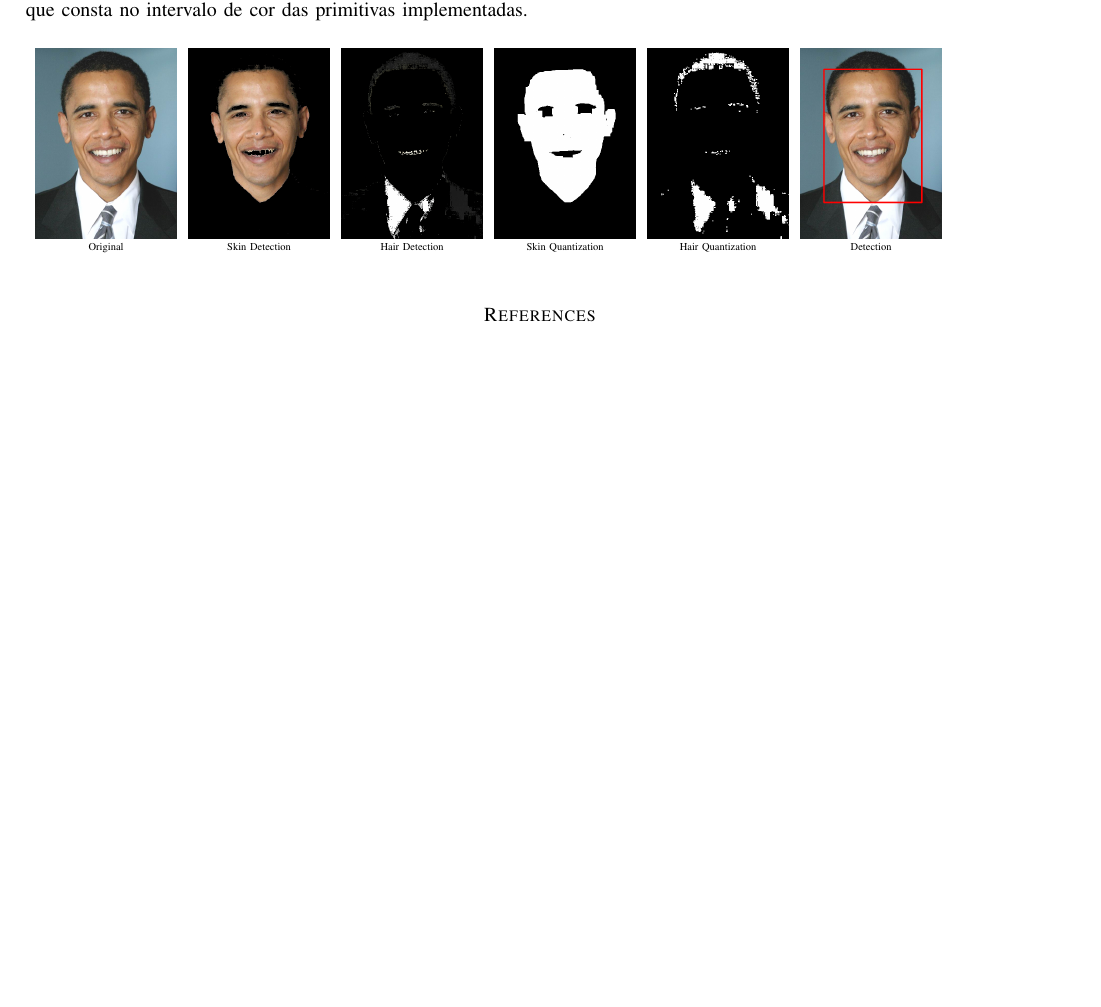
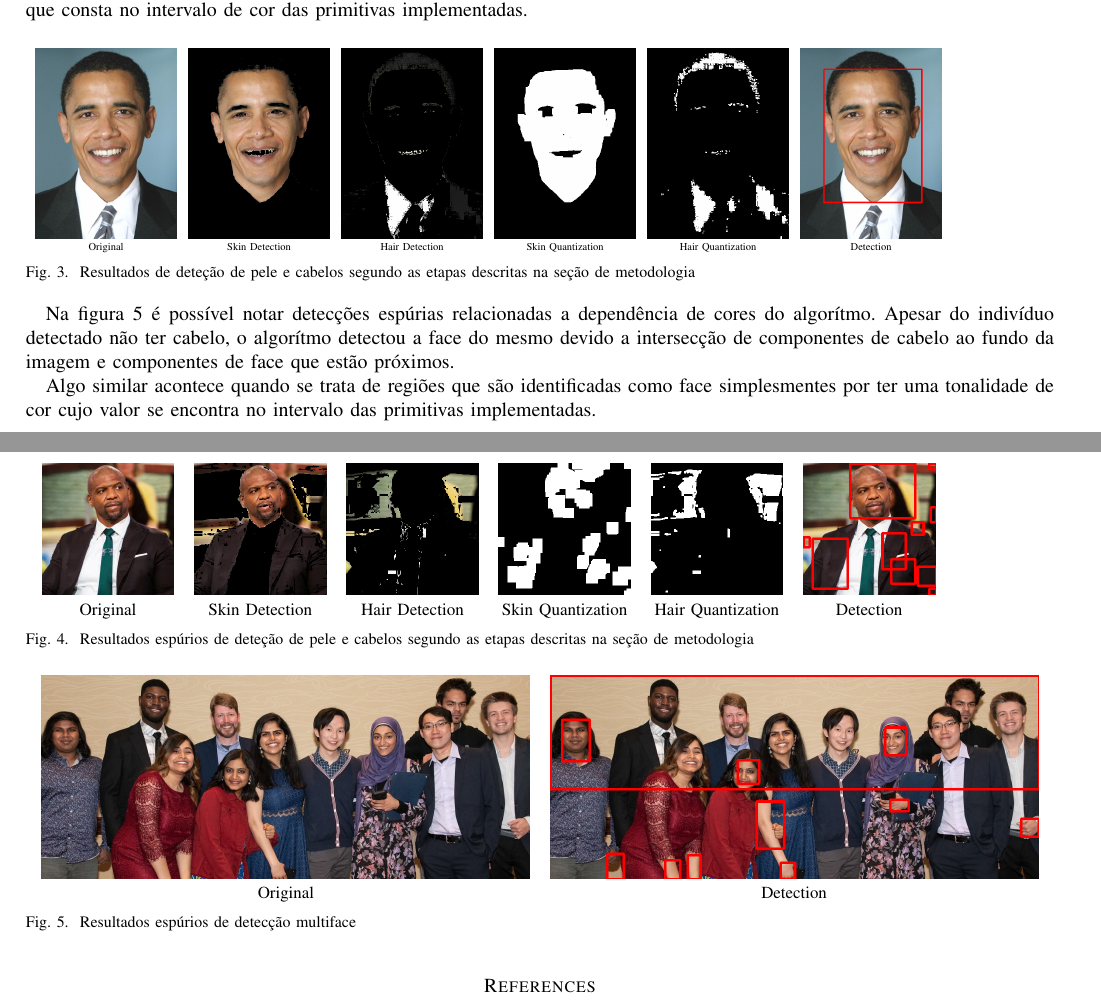
Before and after one commit to IsmaelCesar/visao_computacional, a LaTeX paper (relatorios/relatorio_visao.tex): part of page 4 of 4 before the commit and two parts of pages 4 and 5 of 5 after it, the two joined at a grey line, cut so that both start at the same text, the shorter picture padded with empty space. Compiled offline with pdfLaTeX.

Commit message:
Resultados espurios multiface

```diff
--- a/relatorios/relatorio_visao.tex
+++ b/relatorios/relatorio_visao.tex
@@ -292,6 +292,62 @@
 Original & Skin Detection & Hair Detection & Skin Quantization & Hair Quantization & Detection\\
 \end{tabular}
 }
+\caption{Resultados de deteção de pele e cabelos segundo as etapas descritas na seção de metodologia}
+\label{fig:goodDetection}
+\end{figure}
+
+	Na figura \ref{fig:badDetection} é possível notar detecções espúrias relacionadas a dependência de cores do algorítmo.
+	Apesar do indivíduo detectado não ter cabelo, o algorítmo detectou a face do mesmo devido a intersecção de componentes de cabelo ao fundo da imagem e componentes de face que estão próximos.
+%Resultados spurios
+\begin{figure}[h]
+\resizebox{.9 \textwidth}{!}{
+\begin{tabular}{cccccc}
+
+	\includegraphics[scale=0.3]{images/OriginalSpurious.png}
+  &
+
+	\includegraphics[scale=0.3]{images/skinDetectSpurious.png}
+
+&
+
+	\includegraphics[scale=0.3]{images/hairDetectSpurious.png}
+
+&
+
+	\includegraphics[scale=0.3]{images/skinQuantizationSpurious.png}
+
+&
+
+	\includegraphics[scale=0.3]{images/hairQuantizationSpurious.png}
+
+&
+
+	\includegraphics[scale=0.3]{images/DetectionSpurious.png}
+\\
+Original & Skin Detection & Hair Detection & Skin Quantization & Hair Quantization & Detection\\
+\end{tabular}
+}
+\caption{Resultados espúrios de deteção de pele e cabelos segundo as etapas descritas na seção de metodologia}
+\label{fig:badDetection}
+\end{figure}
+
+	Algo similar acontece quando se trata de regiões que são identificadas como face simplesmentes por ter uma tonalidade de cor cujo valor se encontra no intervalo das primitivas implementadas.
+
+	%Resultados multiplos
+\begin{figure}[htb]
+\resizebox{1 \textwidth}{!}{
+\begin{tabular}{cc}
+
+	\includegraphics[scale=0.3]{images/OriginalSpurious2.png}
+  &
+
+	\includegraphics[scale=0.3]{images/DetectionSpurious2.png}
+\\
+Original &  Detection\\
+\end{tabular}
+}
+\caption{Resultados espúrios de detecção multiface}
+\label{fig:badDetection}
 \end{figure}
 
 %Deixar para o final
```
Also changed, not shown: relatorios/relatorio_visao.pdf, relatorios/relatorio_visao.tex (2 more changed lines).
